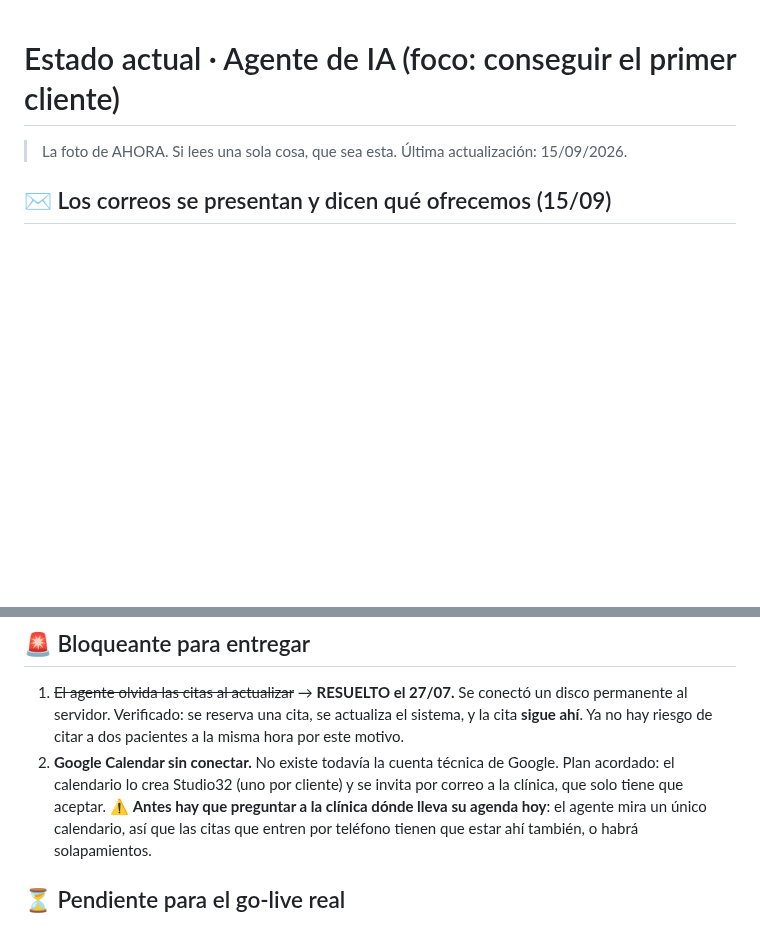
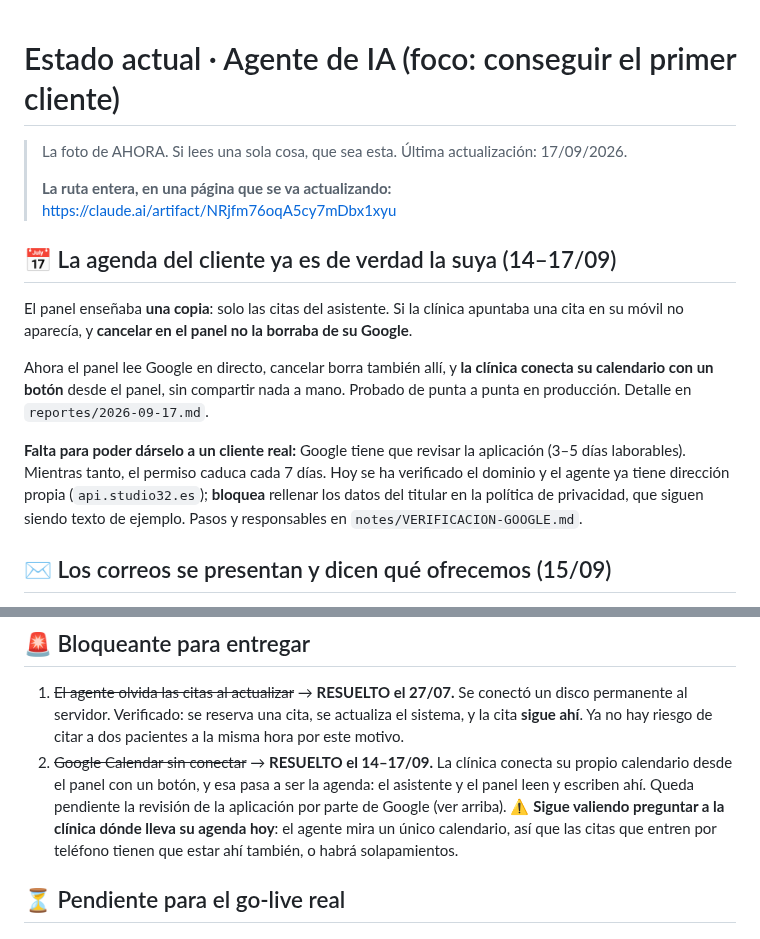
Before and after one commit to tsmluky/Studio32, a Markdown page: reportes/ESTADO.md, 2 parts joined by grey strips. Rendered like a GitHub page; blank space fills up the shorter version.

Commit message:
Reportes 17/09: la agenda del cliente deja de ser una copia

```diff
--- a/reportes/ESTADO.md
+++ b/reportes/ESTADO.md
@@ -1,6 +1,24 @@
 # Estado actual · Agente de IA (foco: conseguir el primer cliente)
 
-> La foto de AHORA. Si lees una sola cosa, que sea esta. Última actualización: 15/09/2026.
+> La foto de AHORA. Si lees una sola cosa, que sea esta. Última actualización: 17/09/2026.
+>
+> **La ruta entera, en una página que se va actualizando:**
+> https://claude.ai/artifact/NRjfm76oqA5cy7mDbx1xyu
+
+## 📅 La agenda del cliente ya es de verdad la suya (14–17/09)
+
+El panel enseñaba **una copia**: solo las citas del asistente. Si la clínica apuntaba una
+cita en su móvil no aparecía, y **cancelar en el panel no la borraba de su Google**.
+
+Ahora el panel lee Google en directo, cancelar borra también allí, y **la clínica conecta
+su calendario con un botón** desde el panel, sin compartir nada a mano. Probado de punta a
+punta en producción. Detalle en `reportes/2026-09-17.md`.
+
+**Falta para poder dárselo a un cliente real:** Google tiene que revisar la aplicación
+(3–5 días laborables). Mientras tanto, el permiso caduca cada 7 días. Hoy se ha verificado
+el dominio y el agente ya tiene dirección propia (`api.studio32.es`); **bloquea** rellenar
+los datos del titular en la política de privacidad, que siguen siendo texto de ejemplo.
+Pasos y responsables en `notes/VERIFICACION-GOOGLE.md`.
 
 ## ✉️ Los correos se presentan y dicen qué ofrecemos (15/09)
 
@@ -186,10 +204,11 @@ primer correo salió de verdad. Ver la sección del 11/08 al final.
    disco permanente al servidor. Verificado: se reserva una cita, se actualiza el
    sistema, y la cita **sigue ahí**. Ya no hay riesgo de citar a dos pacientes a la
    misma hora por este motivo.
-2. **Google Calendar sin conectar.** No existe todavía la cuenta técnica de Google.
-   Plan acordado: el calendario lo crea Studio32 (uno por cliente) y se invita por
-   correo a la clínica, que solo tiene que aceptar.
-   ⚠️ **Antes hay que preguntar a la clínica dónde lleva su agenda hoy**: el agente
+2. ~~Google Calendar sin conectar~~ → **RESUELTO el 14–17/09.** La clínica conecta su
+   propio calendario desde el panel con un botón, y esa pasa a ser la agenda: el
+   asistente y el panel leen y escriben ahí. Queda pendiente la revisión de la
+   aplicación por parte de Google (ver arriba).
+   ⚠️ **Sigue valiendo preguntar a la clínica dónde lleva su agenda hoy**: el agente
    mira un único calendario, así que las citas que entren por teléfono tienen que
    estar ahí también, o habrá solapamientos.
 
```
Also changed, not shown: reportes/2026-09-17.md (added, +77 -0 lines).
